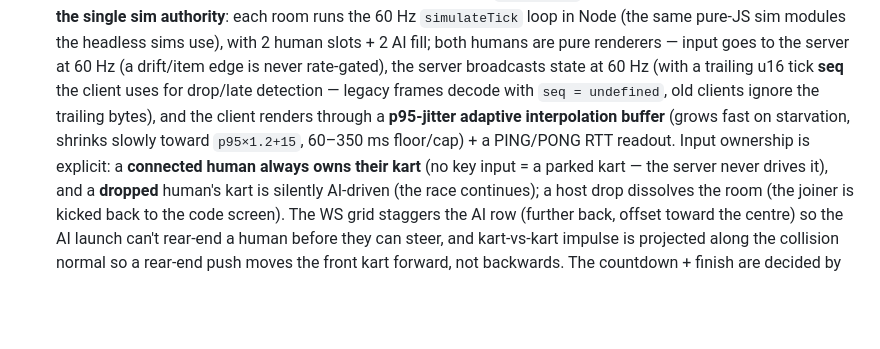
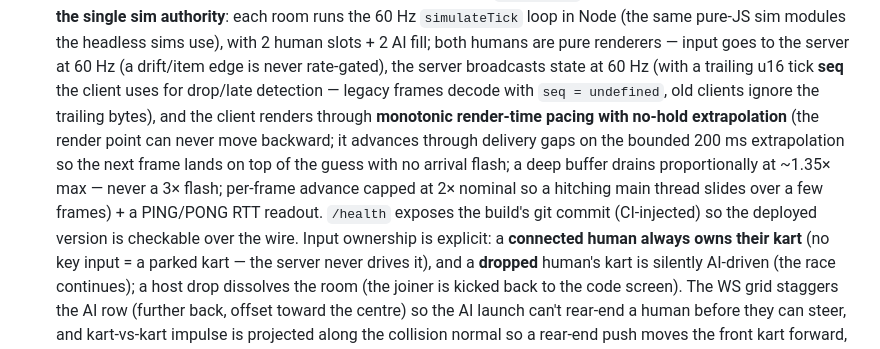
Before and after one commit to mangelajo/microkarts-qwen3.8-27b, a Markdown page: README.md, the part around the change. Drawn GitHub-style; blank space fills up the shorter version.

Commit message:
docs: no-hold extrapolation + /health commit endpoint

```diff
--- a/README.md
+++ b/README.md
@@ -151,10 +151,15 @@ take in the catalogue. All track shapes are validated headlessly.
   drift/item edge is never rate-gated), the server broadcasts state at
   60 Hz (with a trailing u16 tick **seq** the client uses for drop/late
   detection — legacy frames decode with `seq = undefined`, old clients
-  ignore the trailing bytes), and the client renders through a **p95-jitter
-  adaptive interpolation buffer** (grows fast on starvation, shrinks slowly
-  toward `p95×1.2+15`, 60–350 ms floor/cap) + a PING/PONG RTT
-  readout. Input ownership is explicit: a **connected human always owns
+  ignore the trailing bytes), and the client renders through **monotonic
+  render-time pacing with no-hold extrapolation** (the render point can
+  never move backward; it advances through delivery gaps on the bounded
+  200 ms extrapolation so the next frame lands on top of the guess with
+  no arrival flash; a deep buffer drains proportionally at ~1.35× max —
+  never a 3× flash; per-frame advance capped at 2× nominal so a
+  hitching main thread slides over a few frames) + a PING/PONG RTT
+  readout. `/health` exposes the build's git commit (CI-injected) so the
+  deployed version is checkable over the wire. Input ownership is explicit: a **connected human always owns
   their kart** (no key input = a parked kart — the server never drives it),
   and a **dropped** human's kart is silently AI-driven (the race
   continues); a host drop dissolves the room (the joiner is kicked back to
```
Also changed, not shown: ROADMAP.md (+12 -9 lines).
